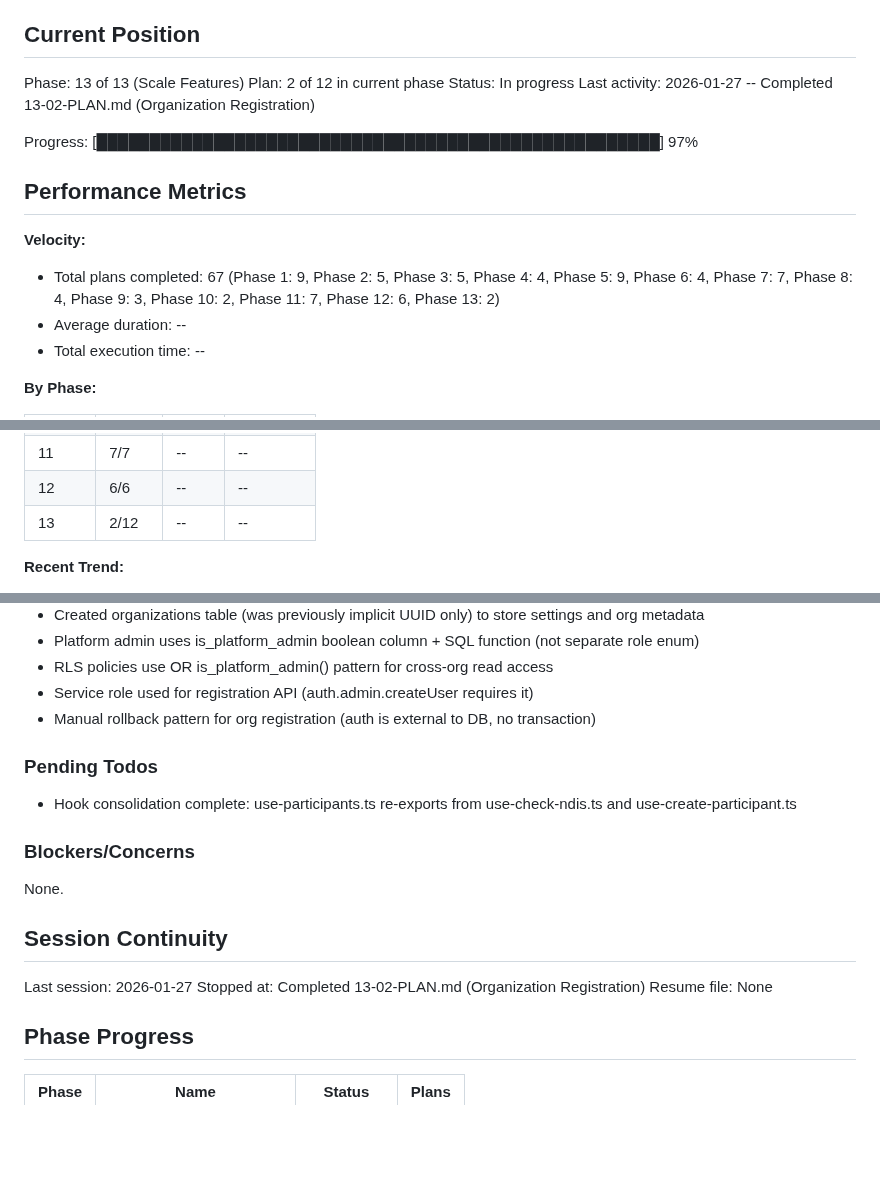
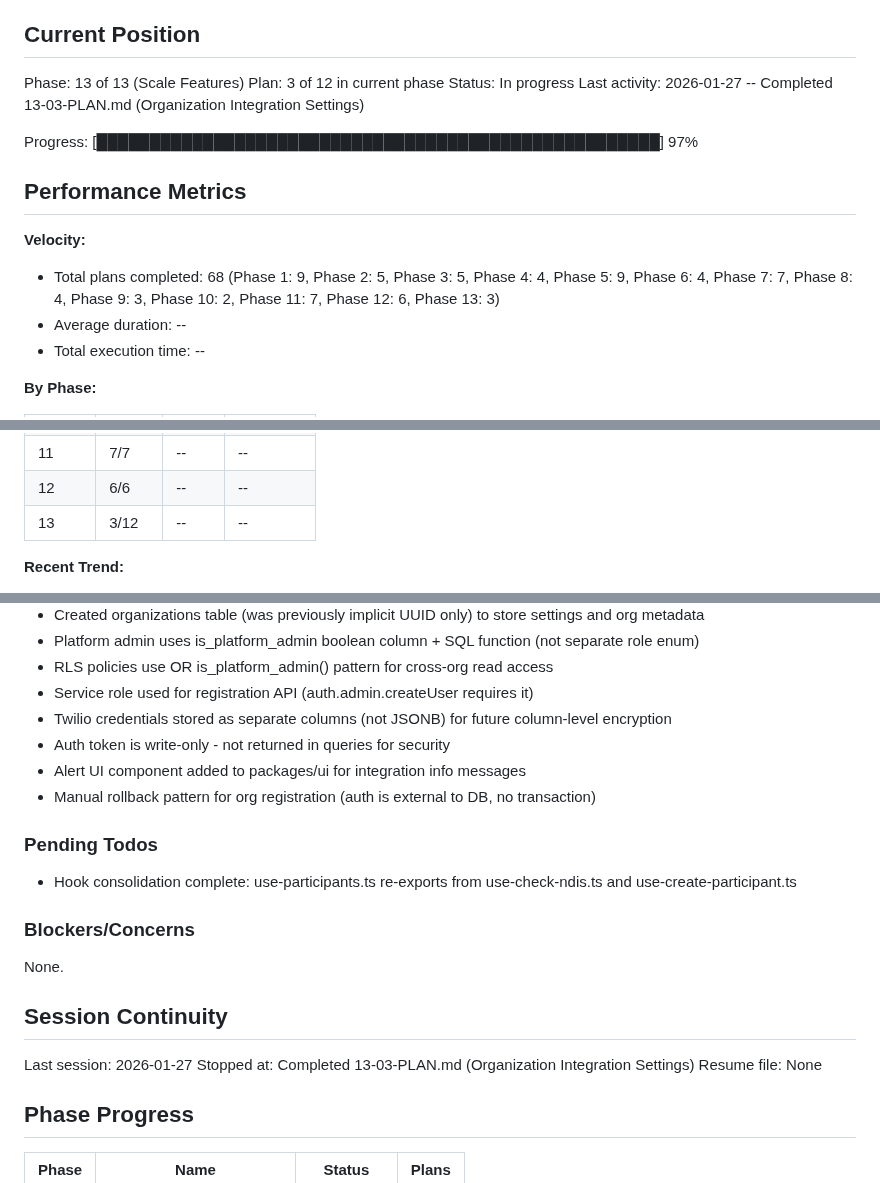
Before and after one commit to cleanupbro/ephraimcare-NDIS-portal, a Markdown page: .planning/STATE.md, 3 parts joined by grey strips. Rendered like a GitHub page; blank space fills up the shorter version.

Commit message:
docs(13-03): complete organization integration settings plan
Tasks completed: 3/3
- Organization credentials migration
- Organization settings hooks
- Integrations settings page

SUMMARY: .planning/phases/13-scale-features/13-03-SUMMARY.md

```diff
--- a/.planning/STATE.md
+++ b/.planning/STATE.md
@@ -10,16 +10,16 @@ See: .planning/PROJECT.md (updated 2026-01-24)
 ## Current Position
 
 Phase: 13 of 13 (Scale Features)
-Plan: 2 of 12 in current phase
+Plan: 3 of 12 in current phase
 Status: In progress
-Last activity: 2026-01-27 -- Completed 13-02-PLAN.md (Organization Registration)
+Last activity: 2026-01-27 -- Completed 13-03-PLAN.md (Organization Integration Settings)
 
 Progress: [█████████████████████████████████████████████████████] 97%
 
 ## Performance Metrics
 
 **Velocity:**
-- Total plans completed: 67 (Phase 1: 9, Phase 2: 5, Phase 3: 5, Phase 4: 4, Phase 5: 9, Phase 6: 4, Phase 7: 7, Phase 8: 4, Phase 9: 3, Phase 10: 2, Phase 11: 7, Phase 12: 6, Phase 13: 2)
+- Total plans completed: 68 (Phase 1: 9, Phase 2: 5, Phase 3: 5, Phase 4: 4, Phase 5: 9, Phase 6: 4, Phase 7: 7, Phase 8: 4, Phase 9: 3, Phase 10: 2, Phase 11: 7, Phase 12: 6, Phase 13: 3)
 - Average duration: --
 - Total execution time: --
 
@@ -39,7 +39,7 @@ Progress: [███████████████████████
 | 10 | 2/2 | -- | -- |
 | 11 | 7/7 | -- | -- |
 | 12 | 6/6 | -- | -- |
-| 13 | 2/12 | -- | -- |
+| 13 | 3/12 | -- | -- |
 
 **Recent Trend:**
 - Last 5 plans: --
@@ -168,6 +168,9 @@ Recent decisions affecting current work:
 - Platform admin uses is_platform_admin boolean column + SQL function (not separate role enum)
 - RLS policies use OR is_platform_admin() pattern for cross-org read access
 - Service role used for registration API (auth.admin.createUser requires it)
+- Twilio credentials stored as separate columns (not JSONB) for future column-level encryption
+- Auth token is write-only - not returned in queries for security
+- Alert UI component added to packages/ui for integration info messages
 - Manual rollback pattern for org registration (auth is external to DB, no transaction)
 
 ### Pending Todos
@@ -181,7 +184,7 @@ None.
 ## Session Continuity
 
 Last session: 2026-01-27
-Stopped at: Completed 13-02-PLAN.md (Organization Registration)
+Stopped at: Completed 13-03-PLAN.md (Organization Integration Settings)
 Resume file: None
 
 ## Phase Progress
```
Also changed, not shown: other parts of .planning/STATE.md (+2 -1 lines), 1 other file.
